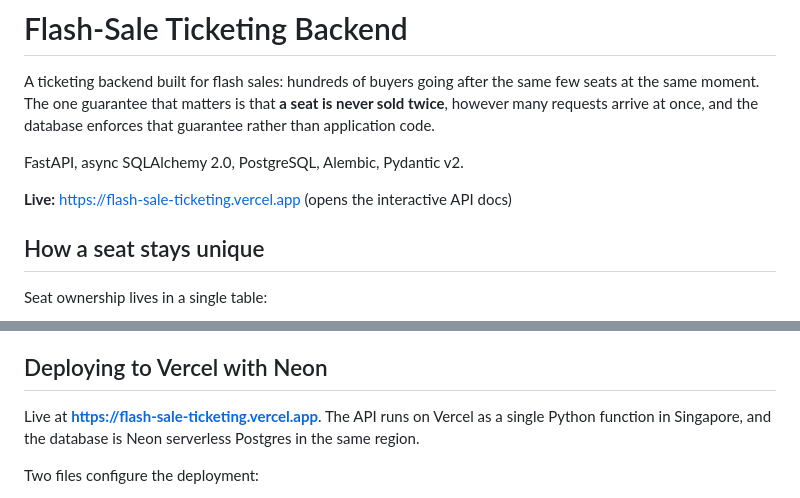
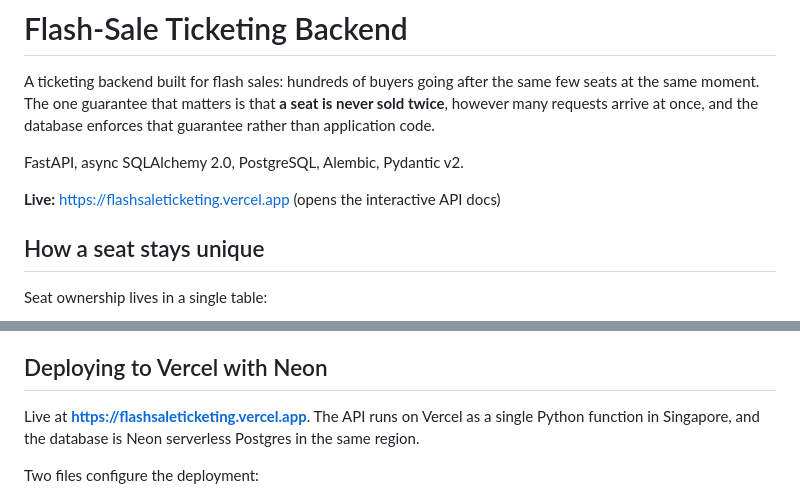
Before and after one commit to hr5ht/Flash-Sale-Ticketing-Platform, a Markdown page: README.md, 2 parts joined by grey strips. GitHub-like rendering.

Commit message:
Point README at the production domain

```diff
--- a/README.md
+++ b/README.md
@@ -4,7 +4,7 @@ A ticketing backend built for flash sales: hundreds of buyers going after the sa
 
 FastAPI, async SQLAlchemy 2.0, PostgreSQL, Alembic, Pydantic v2.
 
-**Live:** https://flash-sale-ticketing.vercel.app (opens the interactive API docs)
+**Live:** https://flashsaleticketing.vercel.app (opens the interactive API docs)
 
 ## How a seat stays unique
 
@@ -165,7 +165,7 @@ The tests run against `TEST_DATABASE_URL`. Most of them run inside a transaction
 
 ## Deploying to Vercel with Neon
 
-Live at **https://flash-sale-ticketing.vercel.app**. The API runs on Vercel as a single Python function in Singapore, and the database is Neon serverless Postgres in the same region.
+Live at **https://flashsaleticketing.vercel.app**. The API runs on Vercel as a single Python function in Singapore, and the database is Neon serverless Postgres in the same region.
 
 Two files configure the deployment:
 
```
